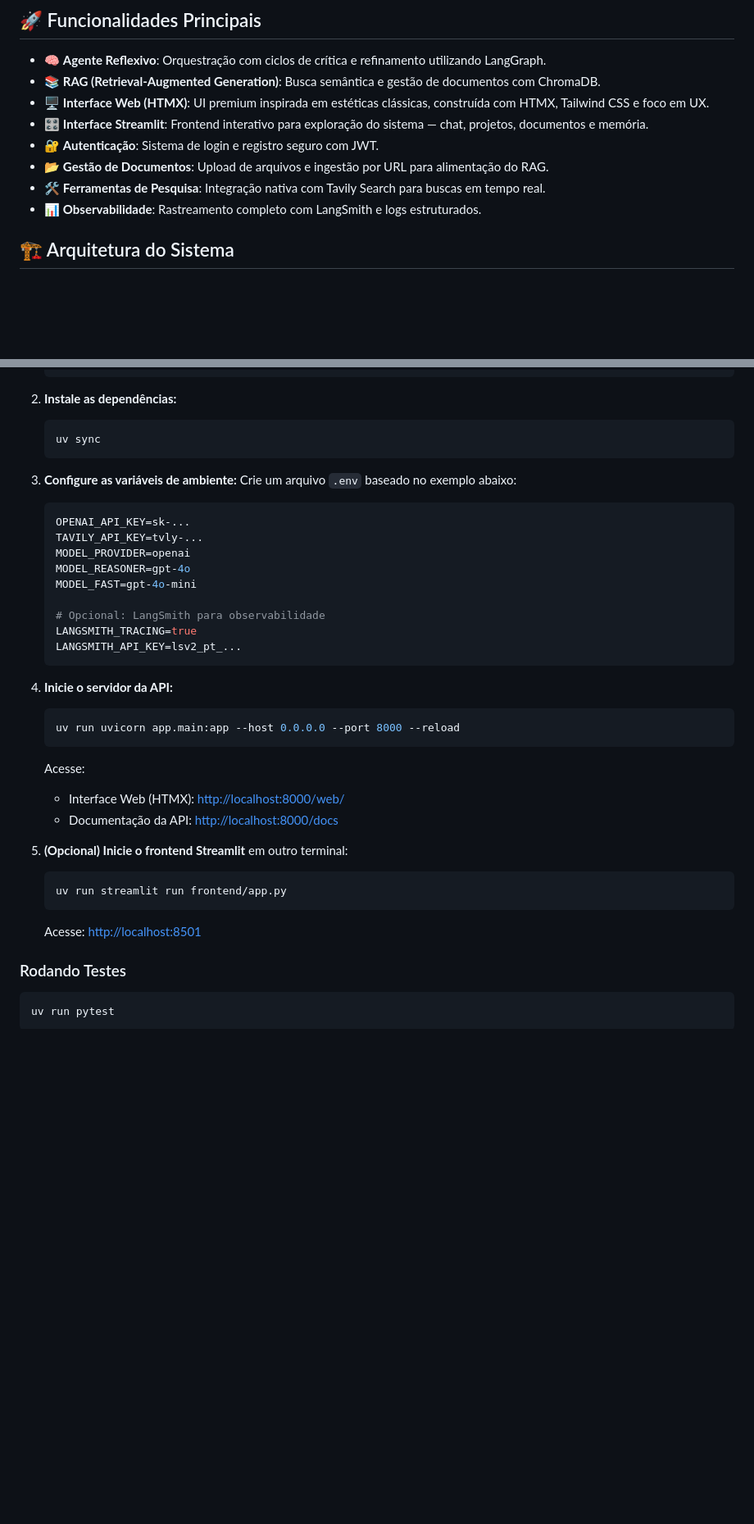
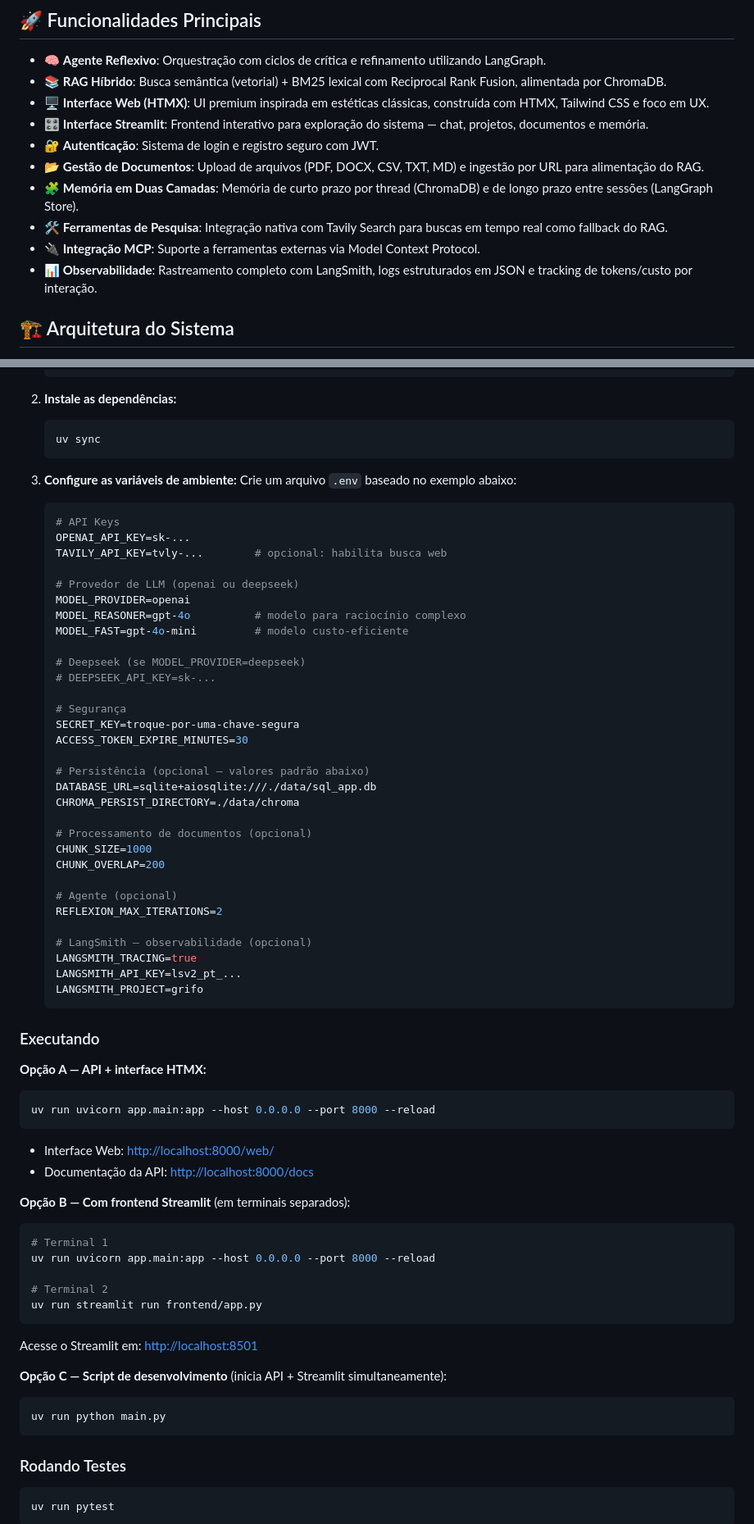
Before and after one commit to gmsarti/grifo, a Markdown page: README.md, 2 parts joined by grey strips. Shown at 82% size. Rendered like a GitHub page; blank space fills up the shorter version.

Commit message:
Atualiza o README e adiciona um backlog para próximos passos

````diff
--- a/README.md
+++ b/README.md
@@ -23,13 +23,15 @@ O **Grifo** é uma implementação de referência para sistemas de Agentes de IA
 ## 🚀 Funcionalidades Principais
 
 - 🧠 **Agente Reflexivo**: Orquestração com ciclos de crítica e refinamento utilizando LangGraph.
-- 📚 **RAG (Retrieval-Augmented Generation)**: Busca semântica e gestão de documentos com ChromaDB.
+- 📚 **RAG Híbrido**: Busca semântica (vetorial) + BM25 lexical com Reciprocal Rank Fusion, alimentada por ChromaDB.
 - 🖥️ **Interface Web (HTMX)**: UI premium inspirada em estéticas clássicas, construída com HTMX, Tailwind CSS e foco em UX.
 - 🎛️ **Interface Streamlit**: Frontend interativo para exploração do sistema — chat, projetos, documentos e memória.
 - 🔐 **Autenticação**: Sistema de login e registro seguro com JWT.
-- 📂 **Gestão de Documentos**: Upload de arquivos e ingestão por URL para alimentação do RAG.
-- 🛠️ **Ferramentas de Pesquisa**: Integração nativa com Tavily Search para buscas em tempo real.
-- 📊 **Observabilidade**: Rastreamento completo com LangSmith e logs estruturados.
+- 📂 **Gestão de Documentos**: Upload de arquivos (PDF, DOCX, CSV, TXT, MD) e ingestão por URL para alimentação do RAG.
+- 🧩 **Memória em Duas Camadas**: Memória de curto prazo por thread (ChromaDB) e de longo prazo entre sessões (LangGraph Store).
+- 🛠️ **Ferramentas de Pesquisa**: Integração nativa com Tavily Search para buscas em tempo real como fallback do RAG.
+- 🔌 **Integração MCP**: Suporte a ferramentas externas via Model Context Protocol.
+- 📊 **Observabilidade**: Rastreamento completo com LangSmith, logs estruturados em JSON e tracking de tokens/custo por interação.
 
 ## 🏗️ Arquitetura do Sistema
 
@@ -91,30 +154,62 @@ graph TD
 3. **Configure as variáveis de ambiente:**
    Crie um arquivo `.env` baseado no exemplo abaixo:
    ```env
+   # API Keys
    OPENAI_API_KEY=sk-...
-   TAVILY_API_KEY=tvly-...
+   TAVILY_API_KEY=tvly-...        # opcional: habilita busca web
+
+   # Provedor de LLM (openai ou deepseek)
    MODEL_PROVIDER=openai
-   MODEL_REASONER=gpt-4o
-   MODEL_FAST=gpt-4o-mini
+   MODEL_REASONER=gpt-4o          # modelo para raciocínio complexo
+   MODEL_FAST=gpt-4o-mini         # modelo custo-eficiente
 
-   # Opcional: LangSmith para observabilidade
+   # Deepseek (se MODEL_PROVIDER=deepseek)
+   # DEEPSEEK_API_KEY=sk-...
+
+   # Segurança
+   SECRET_KEY=troque-por-uma-chave-segura
+   ACCESS_TOKEN_EXPIRE_MINUTES=30
+
+   # Persistência (opcional — valores padrão abaixo)
+   DATABASE_URL=sqlite+aiosqlite:///./data/sql_app.db
+   CHROMA_PERSIST_DIRECTORY=./data/chroma
+
+   # Processamento de documentos (opcional)
+   CHUNK_SIZE=1000
+   CHUNK_OVERLAP=200
+
+   # Agente (opcional)
+   REFLEXION_MAX_ITERATIONS=2
+
+   # LangSmith — observabilidade (opcional)
    LANGSMITH_TRACING=true
    LANGSMITH_API_KEY=lsv2_pt_...
+   LANGSMITH_PROJECT=grifo
    ```
 
-4. **Inicie o servidor da API:**
-   ```bash
-   uv run uvicorn app.main:app --host 0.0.0.0 --port 8000 --reload
-   ```
-   Acesse:
-   - Interface Web (HTMX): [http://localhost:8000/web/](http://localhost:8000/web/)
-   - Documentação da API: [http://localhost:8000/docs](http://localhost:8000/docs)
+### Executando
 
-5. **(Opcional) Inicie o frontend Streamlit** em outro terminal:
-   ```bash
-   uv run streamlit run frontend/app.py
-   ```
-   Acesse: [http://localhost:8501](http://localhost:8501)
+**Opção A — API + interface HTMX:**
+```bash
+uv run uvicorn app.main:app --host 0.0.0.0 --port 8000 --reload
+```
+- Interface Web: [http://localhost:8000/web/](http://localhost:8000/web/)
+- Documentação da API: [http://localhost:8000/docs](http://localhost:8000/docs)
+
+**Opção B — Com frontend Streamlit** (em terminais separados):
+```bash
+# Terminal 1
+uv run uvicorn app.main:app --host 0.0.0.0 --port 8000 --reload
+
+# Terminal 2
+uv run streamlit run frontend/app.py
+```
+Acesse o Streamlit em: [http://localhost:8501](http://localhost:8501)
+
+**Opção C — Script de desenvolvimento** (inicia API + Streamlit simultaneamente):
+```bash
+uv run python main.py
+```
 
 ### Rodando Testes
 ```bash
````
Also changed, not shown: other parts of README.md (+99 -3 lines), specs/backlog.md (added, +555 -0 lines).
